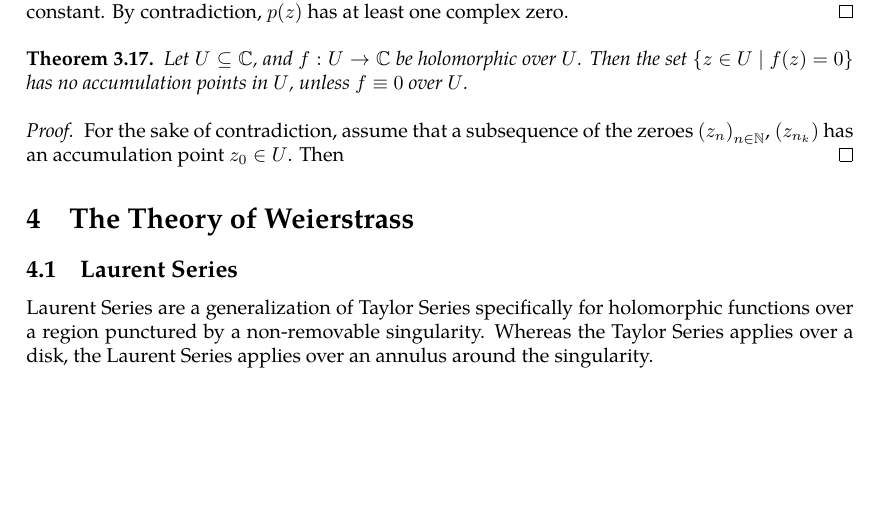
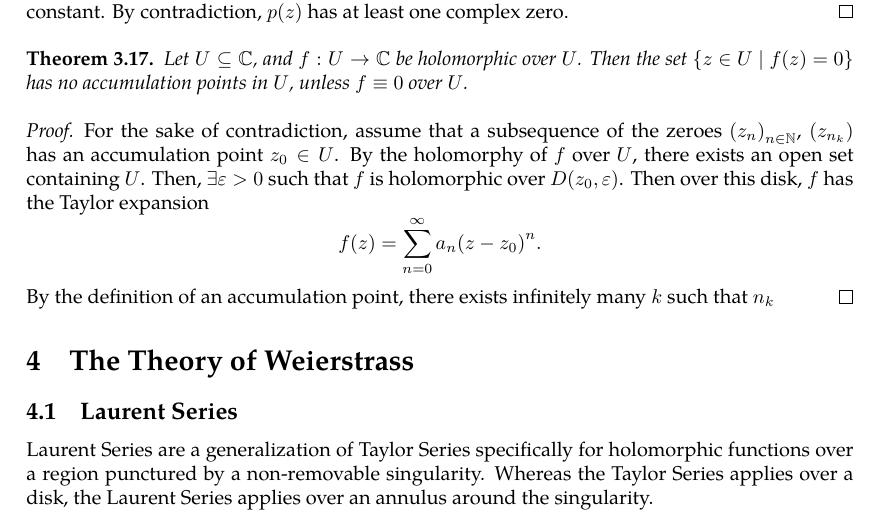
Before and after one commit to slipperking/complex-analysis-latex, a LaTeX document (main.tex): part of page 36 of 36, cut so that both start at the same text, the shorter picture padded with empty space. Compiled offline with pdfLaTeX.

Commit message:
overleaf_to_git (Mon Jun  2 13:14:30 2025 -0700): update main.tex from r6789 to r6794

```diff
--- a/main.tex
+++ b/main.tex
@@ -930,7 +930,7 @@ We will introduce a fundamental application of Liouville's Theorem (\autoref{thm
     Let \(U\subseteq\mathbb{C}\), and \(f:U\to\mathbb{C}\) be holomorphic over \(U\). Then the set \(\cbraces{z\in U\mid f(z)=0}\) has no accumulation points in \(U\), unless \(f\equiv0\) over \(U\).
 \end{theorem}
 \begin{proof}
-    For the sake of contradiction, assume that a subsequence of the zeroes \(\paren{z_n}_{n\in\mathbb{N}}\), \(\paren{z_{n_k}}\) has an accumulation point \(z_0\in U\). Then
+    For the sake of contradiction, assume that a subsequence of the zeroes \(\paren{z_n}_{n\in\mathbb{N}}\), \(\paren{z_{n_k}}\) has an accumulation point \(z_0\in U\). By the holomorphy of \(f\) over \(U\), there exists an open set containing \(U\). Then, \(\exists\varepsilon>0\) such that \(f\) is holomorphic over \(D\paren{z_0,\varepsilon}\). Then over this disk, \(f\) has the Taylor expansion \[f(z)=\sum_{n=0}^\infty a_n\paren{z-z_0}^n.\] By the definition of an accumulation point, there exists infinitely many \(k\) such that \(n_k\)
 \end{proof}
 \section{The Theory of Weierstrass}
 \subsection{Laurent Series}
```
